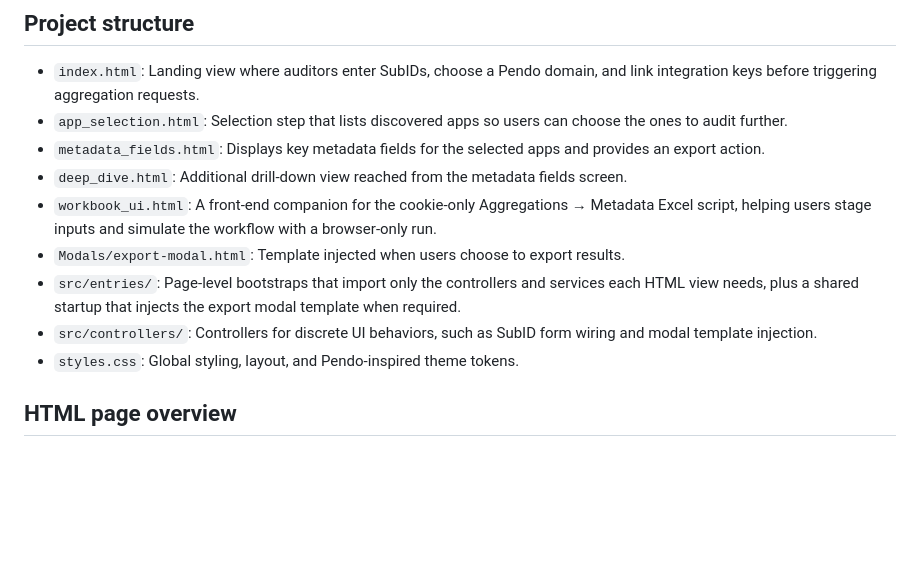
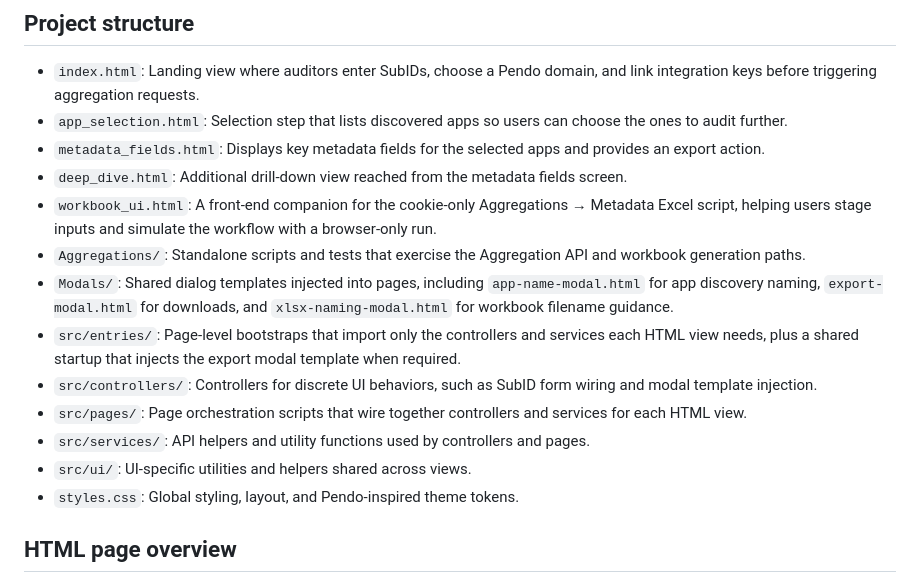
Before and after one commit to nikhilsathyanarayana-lab/metadataaudit, a Markdown page: README.md, the part around the change. GitHub-like rendering; blank space fills up the shorter version.

Commit message:
Update README project structure details

```diff
--- a/README.md
+++ b/README.md
@@ -32,9 +32,13 @@ Follow these steps to serve the project on your Mac:
 - `metadata_fields.html`: Displays key metadata fields for the selected apps and provides an export action.
 - `deep_dive.html`: Additional drill-down view reached from the metadata fields screen.
 - `workbook_ui.html`: A front-end companion for the cookie-only Aggregations → Metadata Excel script, helping users stage inputs and simulate the workflow with a browser-only run.
-- `Modals/export-modal.html`: Template injected when users choose to export results.
+- `Aggregations/`: Standalone scripts and tests that exercise the Aggregation API and workbook generation paths.
+- `Modals/`: Shared dialog templates injected into pages, including `app-name-modal.html` for app discovery naming, `export-modal.html` for downloads, and `xlsx-naming-modal.html` for workbook filename guidance.
 - `src/entries/`: Page-level bootstraps that import only the controllers and services each HTML view needs, plus a shared startup that injects the export modal template when required.
 - `src/controllers/`: Controllers for discrete UI behaviors, such as SubID form wiring and modal template injection.
+- `src/pages/`: Page orchestration scripts that wire together controllers and services for each HTML view.
+- `src/services/`: API helpers and utility functions used by controllers and pages.
+- `src/ui/`: UI-specific utilities and helpers shared across views.
 - `styles.css`: Global styling, layout, and Pendo-inspired theme tokens.
 
 ## HTML page overview
```
